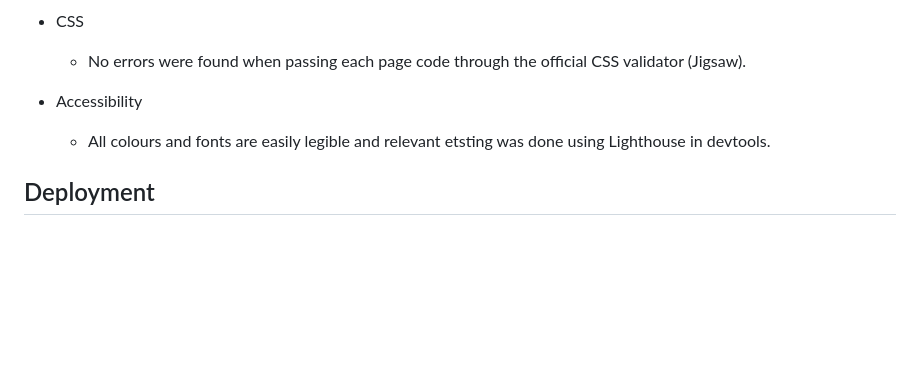
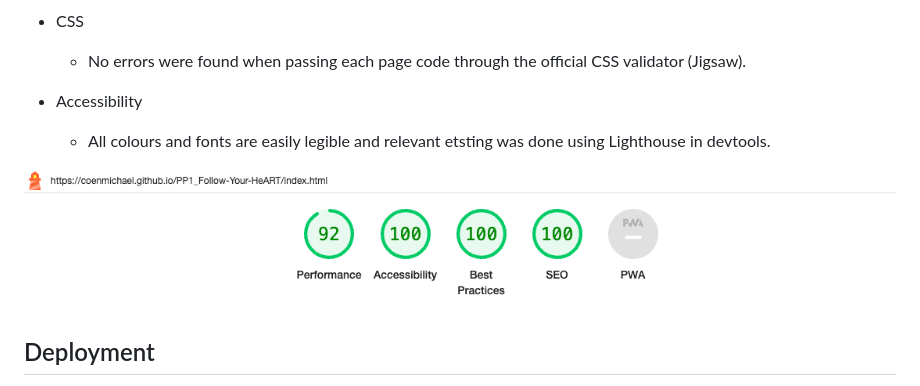
Before and after one commit to CoenMichael/PP1_Follow-Your-HeART, a Markdown page: README.md, the part around the change. GitHub-like rendering; blank space fills up the shorter version.

```diff
--- a/README.md
+++ b/README.md
@@ -76,6 +76,8 @@ The main features on this wesite is a Home page, Classes page, Gallery page and
   - Accessibility
       - All colours and fonts are easily legible and relevant etsting was done using Lighthouse in devtools.
 
+![Screenshot of Lighthouse report results from Devtools](/assets/images/lighthouse_review.png)
+
   ## Deployment
   - The website was deployed to GitHub Pages by doing the following steps:
       - In the GitHub repository, click on the Settings tab.
```
